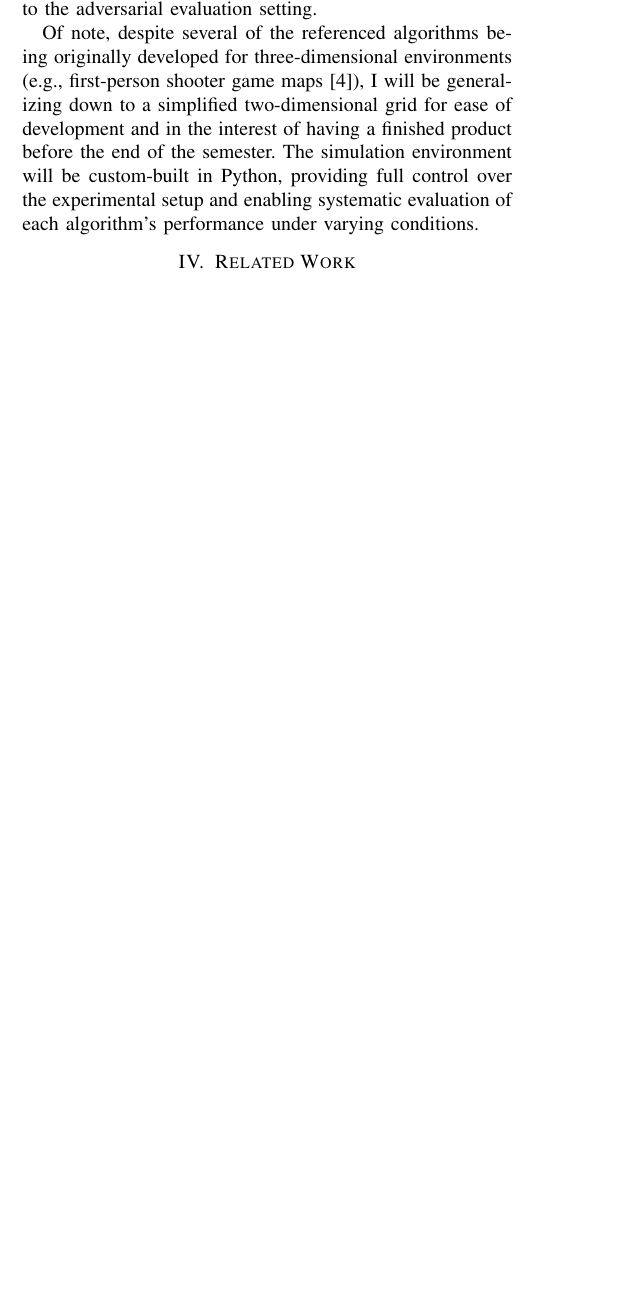
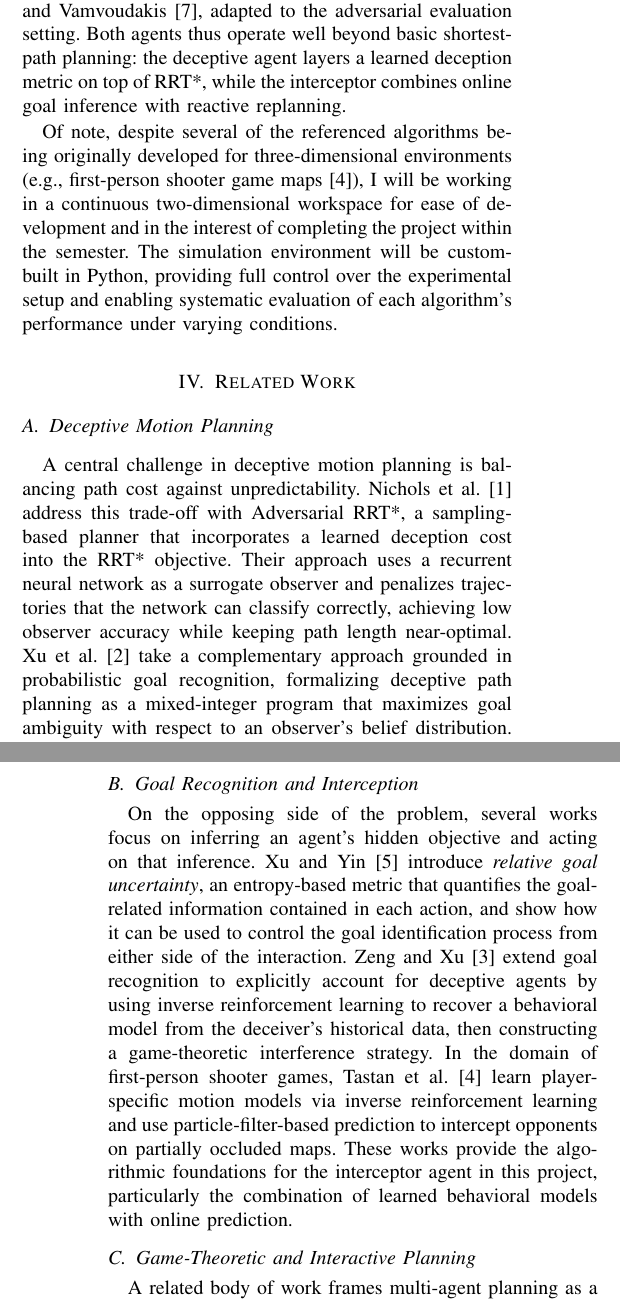
Before and after one commit to vaisriv/enae644-p03, a LaTeX paper (reports/main.tex): part of one column of page 1 of 2 before the commit and two parts of the columns of pages 1 and 2 of 2 after it, the two joined at a grey line, cut so that both start at the same text, the shorter picture padded with empty space. Compiled offline with XeLaTeX.

Commit message:
feat: finish p03

```diff
--- a/reports/main.tex
+++ b/reports/main.tex
@@ -67,15 +53,28 @@ On a personal level, I am an avid player of competitive first-person shooter gam
 
 The project will be implemented in Python, chosen for its extensive ecosystem of machine learning and scientific computing libraries. In particular, I plan to use JAX (via the Equinox library) as the primary framework for differentiable programming, automatic differentiation, and GPU-accelerated computation.
 
-The core of the project involves implementing two competing agents. The first agent will employ a deceptive motion planning algorithm inspired by approaches such as Adversarial RRT* \cite{nichols2022adversarial} and entropy-based deceptive path planning \cite{xu2020single, xu2019goal}, which generate trajectories that minimize an observer's ability to infer the agent's true goal. The second agent will implement an identification and interception strategy, drawing on techniques from inverse reinforcement learning and game-theoretic prediction \cite{zeng2023recognition, tastan2012learning, lecleach2021lucidgames}, with the objective of recognizing the deceptive agent's true goal and planning an intercept trajectory in real time. The approach of coupling adversary identification with reactive planning follows the framework proposed by Netter and Vamvoudakis \cite{netter2024motion}, adapted to the adversarial evaluation setting.
+The core of the project involves implementing two competing agents in a continuous two-dimensional workspace. The first agent will employ a deceptive motion planning algorithm building on Adversarial RRT* \cite{nichols2022adversarial}, which augments the sampling-based RRT* planner with a learned deception cost to generate trajectories that minimize an observer's ability to infer the agent's true goal. Entropy-based deceptive planning techniques \cite{xu2020single, xu2019goal} will inform the design of the deception objective. The second agent will implement an identification and interception strategy, drawing on techniques from inverse reinforcement learning and game-theoretic prediction \cite{zeng2023recognition, tastan2012learning, lecleach2021lucidgames}, with the objective of recognizing the deceptive agent's true goal and planning an intercept trajectory in real time. The approach of coupling adversary identification with reactive planning follows the framework proposed by Netter and Vamvoudakis \cite{netter2024motion}, adapted to the adversarial evaluation setting. Both agents thus operate well beyond basic shortest-path planning: the deceptive agent layers a learned deception metric on top of RRT*, while the interceptor combines online goal inference with reactive replanning.
 
-Of note, despite several of the referenced algorithms being originally developed for three-dimensional environments (e.g., first-person shooter game maps \cite{tastan2012learning}), I will be generalizing down to a simplified two-dimensional grid for ease of development and in the interest of having a finished product before the end of the semester. The simulation environment will be custom-built in Python, providing full control over the experimental setup and enabling systematic evaluation of each algorithm's performance under varying conditions.
+Of note, despite several of the referenced algorithms being originally developed for three-dimensional environments (e.g., first-person shooter game maps \cite{tastan2012learning}), I will be working in a continuous two-dimensional workspace for ease of development and in the interest of completing the project within the semester. The simulation environment will be custom-built in Python, providing full control over the experimental setup and enabling systematic evaluation of each algorithm's performance under varying conditions.
 
 % Related Work
 \section{Related Work} \label{sec:related-work}
-% TODO:
-% - This should include 5-10 cutting-edge papers related to what you are doing
-% - The goal here is to convey that you understand how what you plan to do fits into the bigger picture and other things that are siliar to it.
+
+\subsection{Deceptive Motion Planning} \label{sec:related-work/deceptive-motion-planning}
+
+A central challenge in deceptive motion planning is balancing path cost against unpredictability. Nichols et al.\ \cite{nichols2022adversarial} address this trade-off with Adversarial RRT*, a sampling-based planner that incorporates a learned deception cost into the RRT* objective. Their approach uses a recurrent neural network as a surrogate observer and penalizes trajectories that the network can classify correctly, achieving low observer accuracy while keeping path length near-optimal. Xu et al.\ \cite{xu2020single} take a complementary approach grounded in probabilistic goal recognition, formalizing deceptive path planning as a mixed-integer program that maximizes goal ambiguity with respect to an observer's belief distribution. Both methods assume a passive observer and evaluate deception in isolation rather than against an active adversary, which is the gap this project aims to address.
+
+\subsection{Goal Recognition and Interception} \label{sec:related-work/goal-recognition-and-interception}
+
+On the opposing side of the problem, several works focus on inferring an agent's hidden objective and acting on that inference. Xu and Yin \cite{xu2019goal} introduce \emph{relative goal uncertainty}, an entropy-based metric that quantifies the goal-related information contained in each action, and show how it can be used to control the goal identification process from either side of the interaction. Zeng and Xu \cite{zeng2023recognition} extend goal recognition to explicitly account for deceptive agents by using inverse reinforcement learning to recover a behavioral model from the deceiver's historical data, then constructing a game-theoretic interference strategy. In the domain of first-person shooter games, Tastan et al.\ \cite{tastan2012learning} learn player-specific motion models via inverse reinforcement learning and use particle-filter-based prediction to intercept opponents on partially occluded maps. These works provide the algorithmic foundations for the interceptor agent in this project, particularly the combination of learned behavioral models with online prediction.
+
+\subsection{Game-Theoretic and Interactive Planning} \label{sec:related-work/game-theoretic-and-interactive-planning}
+
+A related body of work frames multi-agent planning as a dynamic game in which each agent's strategy depends on the others'. Le Cleac'h et al.\ \cite{lecleach2021lucidgames} propose LUCIDGames, which pairs an unscented Kalman filter for online estimation of other agents' cost functions with a receding-horizon game-theoretic planner, demonstrating real-time performance in autonomous driving scenarios. Espinoza et al.\ \cite{espinoza2022deep} tightly couple prediction and planning through a game-theoretic MPC that uses a multi-agent neural network policy as its predictive model, producing interactive behaviors between an autonomous vehicle and surrounding traffic. While both of these works operate in the autonomous driving domain, they demonstrate the value of jointly reasoning about one's own plan and other agents' likely responses, directly informing the adversarial evaluation framework in this project.
+
+\subsection{Adversary-Aware Motion Planning} \label{sec:related-work/adversary-aware-motion-planning}
+
+Most closely related to the present work, Netter and Vamvoudakis \cite{netter2024motion} propose a motion planning framework in which a player agent navigates a multi-agent environment while simultaneously identifying and avoiding potential adversaries using Gaussian process classification. Their method includes real-time replanning to avoid likely adversarial agents and distinguishes adversaries from benign agents to prevent unnecessary evasive maneuvers. This project builds on a similar premise but inverts the emphasis: rather than treating interception avoidance as a byproduct of adversary classification, the deceptive agent here will actively minimize observer accuracy as a first-class planning objective, while the interceptor will be a fully autonomous adversary rather than a fixed behavioral model.
 
 % References
 \section*{References} \label{sec:references}
```
Also changed, not shown: reports/main.pdf, reports/main.tex (18 more changed lines).
